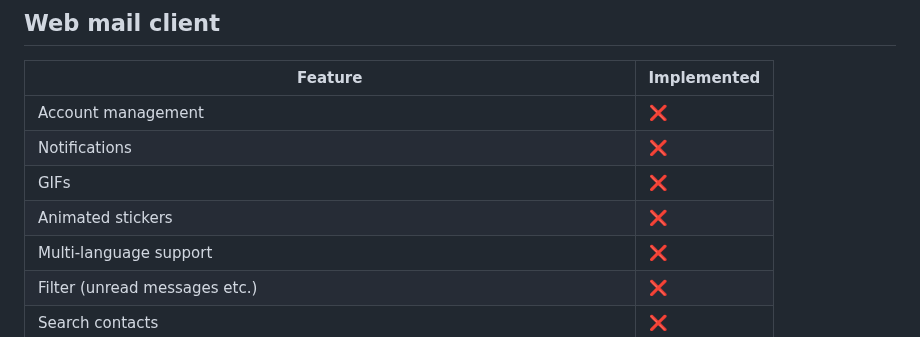
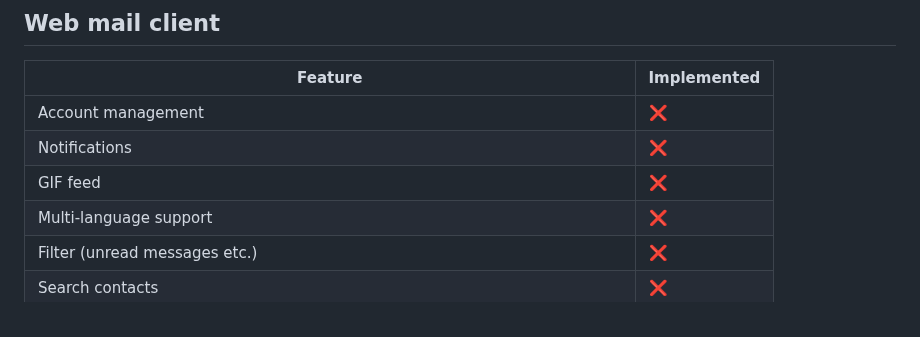
Before and after one commit to libersoft-org/yellow-server, a Markdown page: ROADMAP.md, the part around one of its changes. GitHub-like rendering.

```diff
--- a/ROADMAP.md
+++ b/ROADMAP.md
@@ -57,8 +66,7 @@ This document describes our development plan (aka roadmap) of NEMP server.
 |------------------------------------------------------------------------------|--------------------|
 | Account management                                                           |         :x:        |
 | Notifications                                                                |         :x:        |
-| GIFs                                                                         |         :x:        |
-| Animated stickers                                                            |         :x:        |
+| GIF feed                                                                     |         :x:        |
 | Multi-language support                                                       |         :x:        |
 | Filter (unread messages etc.)                                                |         :x:        |
 | Search contacts                                                              |         :x:        |
```
Also changed, not shown: other parts of ROADMAP.md (+41 -32 lines).
